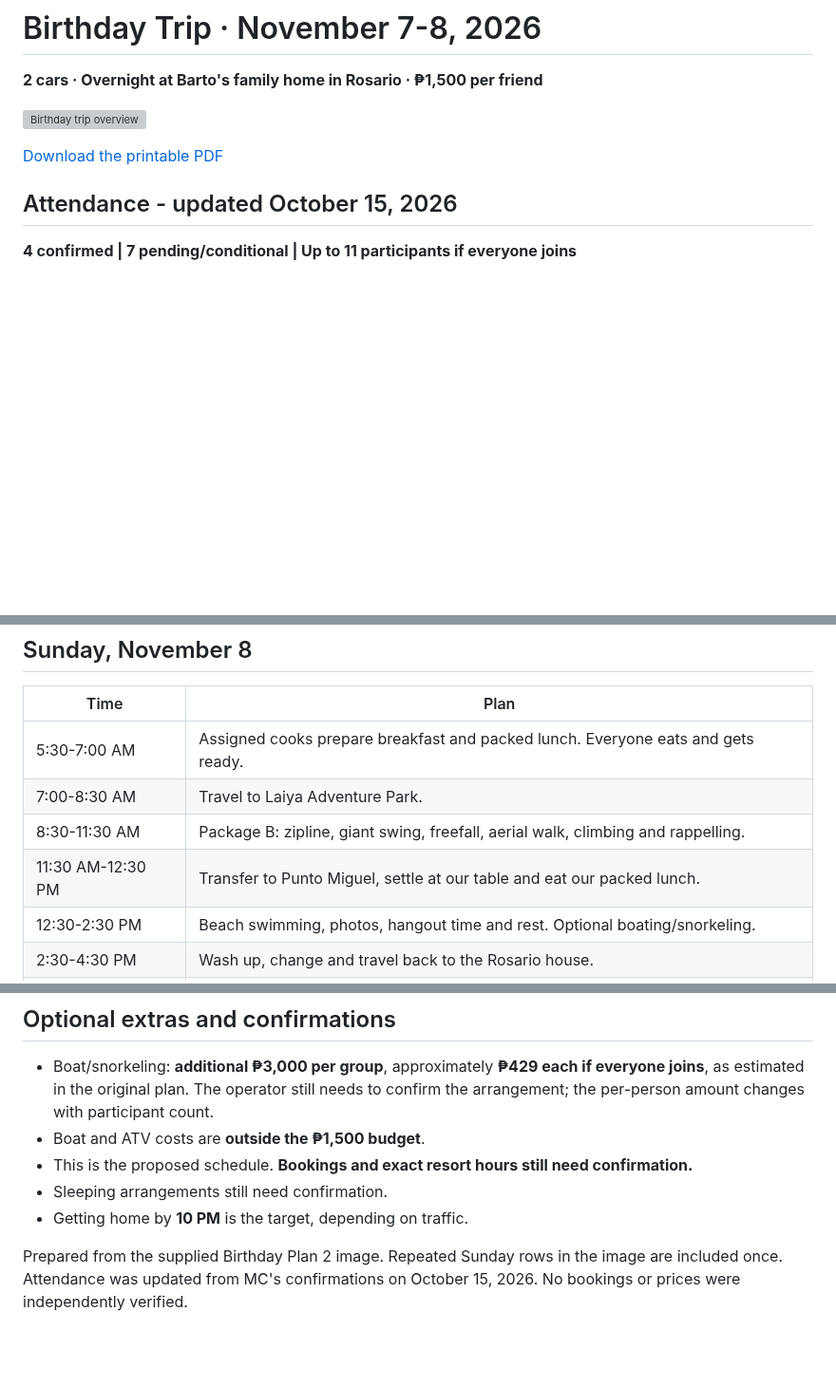
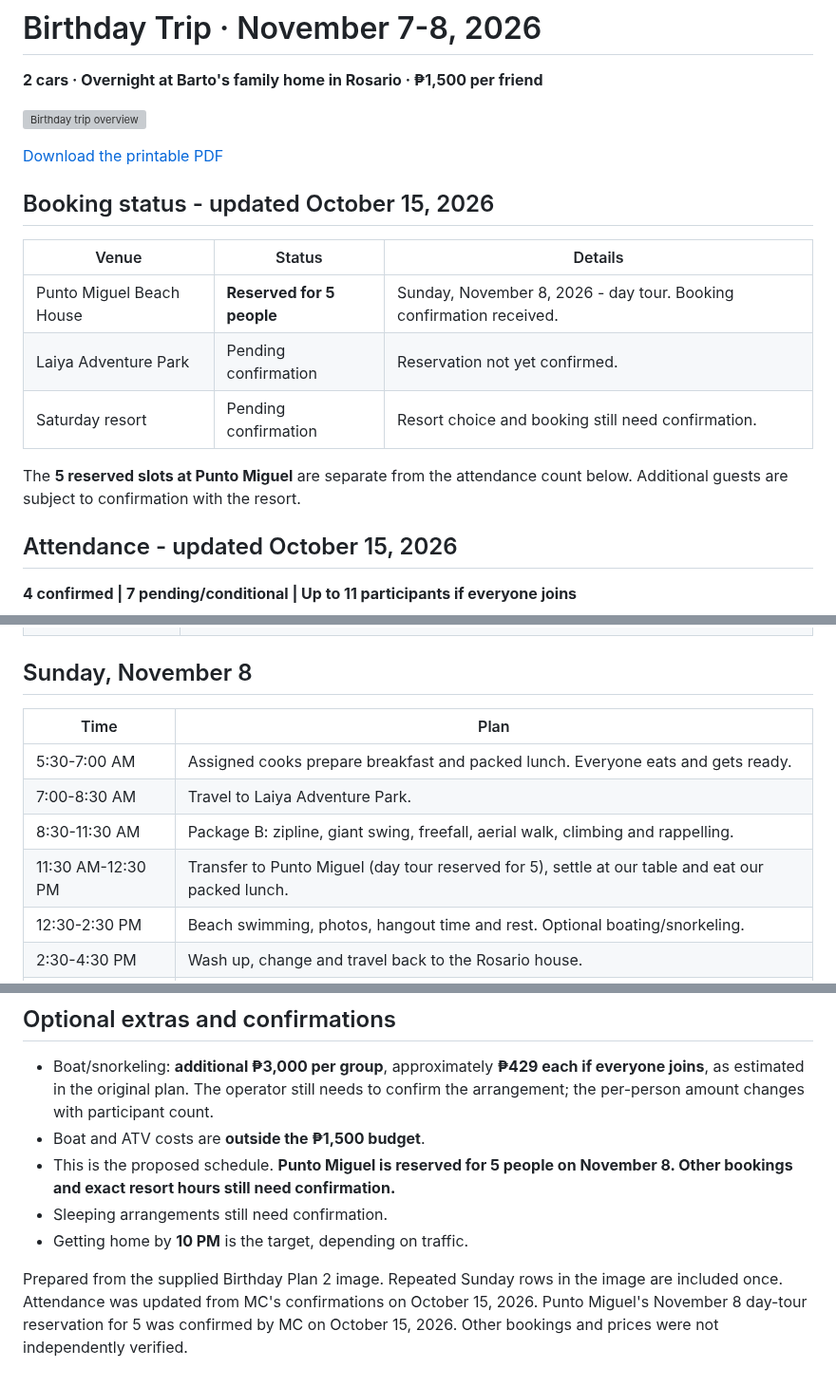
Before and after one commit to itsmcliam/Birthday-Plan, a Markdown page: README.md, 3 parts joined by grey strips. Shown at 95% size. GitHub-like rendering; blank space fills up the shorter version; grey boxes are pictures that could not be loaded.

Commit message:
Record Punto Miguel day-tour reservation for five without payment details

```diff
--- a/README.md
+++ b/README.md
@@ -5,6 +5,16 @@
 ![Birthday trip overview](assets/trip-overview.svg)
 
 [Download the printable PDF](Birthday-Trip-Plan.pdf)
+
+## Booking status - updated October 15, 2026
+
+| Venue | Status | Details |
+| --- | --- | --- |
+| Punto Miguel Beach House | **Reserved for 5 people** | Sunday, November 8, 2026 - day tour. Booking confirmation received. |
+| Laiya Adventure Park | Pending confirmation | Reservation not yet confirmed. |
+| Saturday resort | Pending confirmation | Resort choice and booking still need confirmation. |
+
+The **5 reserved slots at Punto Miguel** are separate from the attendance count below. Additional guests are subject to confirmation with the resort.
 
 ## Attendance - updated October 15, 2026
 
@@ -91,7 +101,7 @@ flowchart TD
 | 5:30-7:00 AM | Assigned cooks prepare breakfast and packed lunch. Everyone eats and gets ready. |
 | 7:00-8:30 AM | Travel to Laiya Adventure Park. |
 | 8:30-11:30 AM | Package B: zipline, giant swing, freefall, aerial walk, climbing and rappelling. |
-| 11:30 AM-12:30 PM | Transfer to Punto Miguel, settle at our table and eat our packed lunch. |
+| 11:30 AM-12:30 PM | Transfer to Punto Miguel (day tour reserved for 5), settle at our table and eat our packed lunch. |
 | 12:30-2:30 PM | Beach swimming, photos, hangout time and rest. Optional boating/snorkeling. |
 | 2:30-4:30 PM | Wash up, change and travel back to the Rosario house. |
 | 4:30-5:30 PM | Drivers rest or nap. Everyone else cleans and packs. |
@@ -131,8 +141,8 @@ flowchart TD
 
 - Boat/snorkeling: **additional ₱3,000 per group**, approximately **₱429 each if everyone joins**, as estimated in the original plan. The operator still needs to confirm the arrangement; the per-person amount changes with participant count.
 - Boat and ATV costs are **outside the ₱1,500 budget**.
-- This is the proposed schedule. **Bookings and exact resort hours still need confirmation.**
+- This is the proposed schedule. **Punto Miguel is reserved for 5 people on November 8. Other bookings and exact resort hours still need confirmation.**
 - Sleeping arrangements still need confirmation.
 - Getting home by **10 PM** is the target, depending on traffic.
 
-Prepared from the supplied Birthday Plan 2 image. Repeated Sunday rows in the image are included once. Attendance was updated from MC's confirmations on October 15, 2026. No bookings or prices were independently verified.
+Prepared from the supplied Birthday Plan 2 image. Repeated Sunday rows in the image are included once. Attendance was updated from MC's confirmations on October 15, 2026. Punto Miguel's November 8 day-tour reservation for 5 was confirmed by MC on October 15, 2026. Other bookings and prices were not independently verified.
```
Also changed, not shown: other parts of README.md (+1 -1 lines), assets/trip-overview.png, 3 other files.
